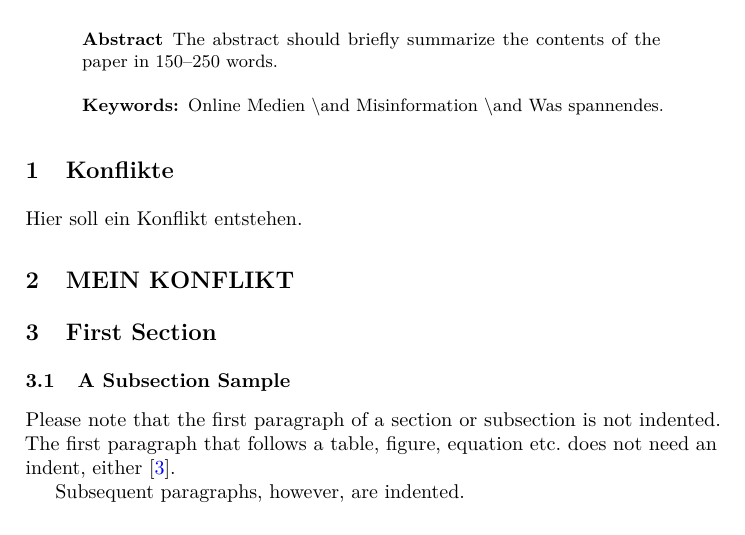
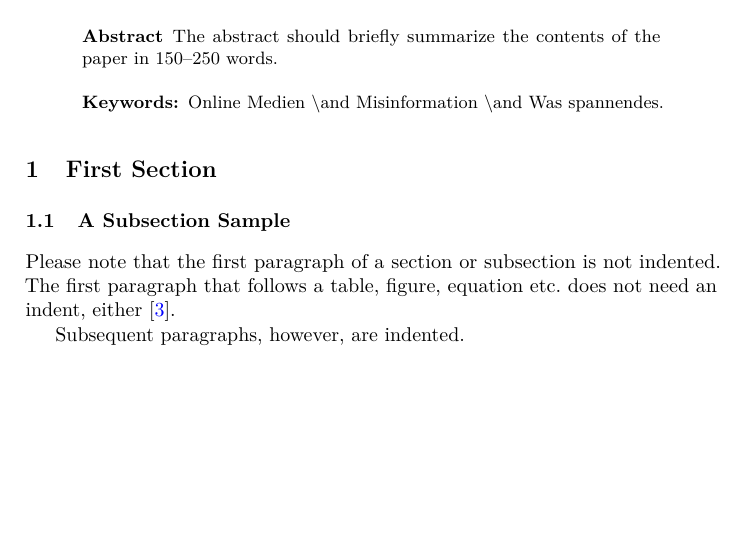
Before and after one commit to DemoProjekte/DemoUsability, an R Markdown document (UUTPaper/UUTPaper.Rmd): part of page 1 of 4, cut so that both start at the same text, the shorter picture padded with empty space. Rendered offline with R 4.5, knitr and Pandoc, then LaTeX, with nearby package versions.

Commit message:
Unfug rückgängig gemacht!

````diff
--- a/UUTPaper/UUTPaper.Rmd
+++ b/UUTPaper/UUTPaper.Rmd
@@ -40,11 +40,6 @@ library(tidyverse)
 library(cowplot)
 # add libraries here
 ```
-
-# Konflikte
-Hier soll ein Konflikt entstehen.
-
-# MEIN KONFLIKT
 
 
 # First Section
````
